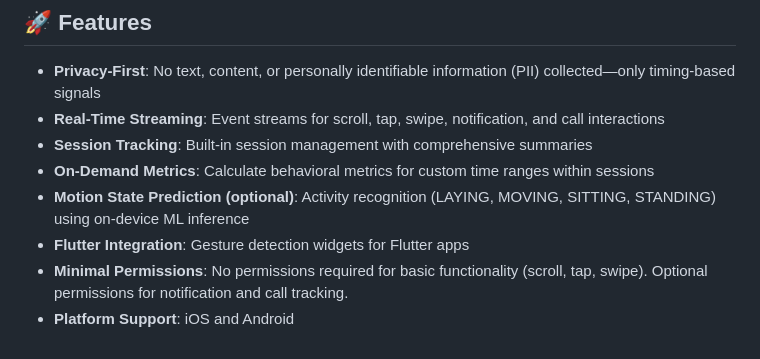
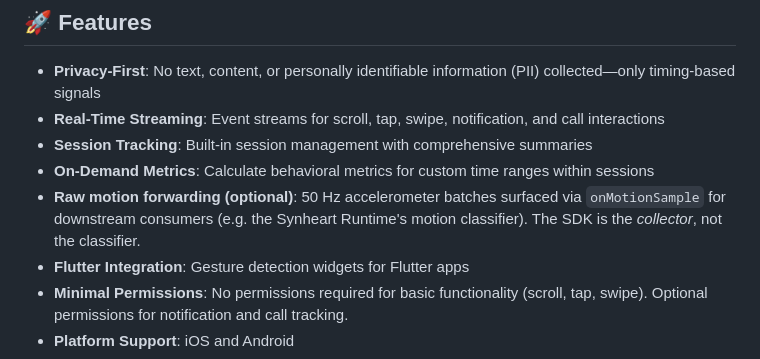
Before and after one commit to synheart-ai/synheart-behavior-dart, a Markdown page: README.md, the part around the change. Drawn GitHub-style.

Commit message:
docs(readme): drop the on-device motion-state ML claim from feature list
The 'Motion State Prediction (optional): Activity recognition (LAYING,
MOVING, SITTING, STANDING) using on-device ML inference' bullet
described a feature that was removed when the legacy ONNX classifier
path was deleted (lib/src/synheart_behavior.dart:108 already noted as
much). The SDK is now strictly a collector — it forwards raw 50 Hz
accelerometer batches via onMotionSample, and a downstream consumer
(typically the Synheart Runtime's motion classifier) does the
classification.

Replace the bullet with an honest description of the actual surface.

Co-Authored-By: Claude Opus 4.7 (1M context) <noreply@anthropic.com>

```diff
--- a/README.md
+++ b/README.md
@@ -29,7 +29,7 @@ These behavioral signals power downstream systems such as:
 - **Real-Time Streaming**: Event streams for scroll, tap, swipe, notification, and call interactions
 - **Session Tracking**: Built-in session management with comprehensive summaries
 - **On-Demand Metrics**: Calculate behavioral metrics for custom time ranges within sessions
-- **Motion State Prediction (optional)**: Activity recognition (LAYING, MOVING, SITTING, STANDING) using on-device ML inference
+- **Raw motion forwarding (optional)**: 50 Hz accelerometer batches surfaced via `onMotionSample` for downstream consumers (e.g. the Synheart Runtime's motion classifier). The SDK is the *collector*, not the classifier.
 - **Flutter Integration**: Gesture detection widgets for Flutter apps
 - **Minimal Permissions**: No permissions required for basic functionality (scroll, tap, swipe). Optional permissions for notification and call tracking.
 - **Platform Support**: iOS and Android
```
